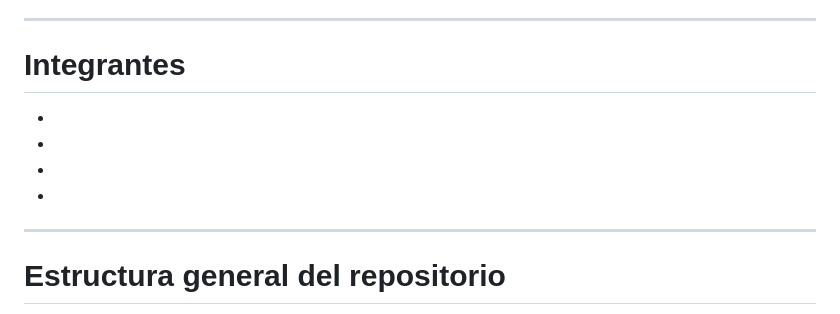
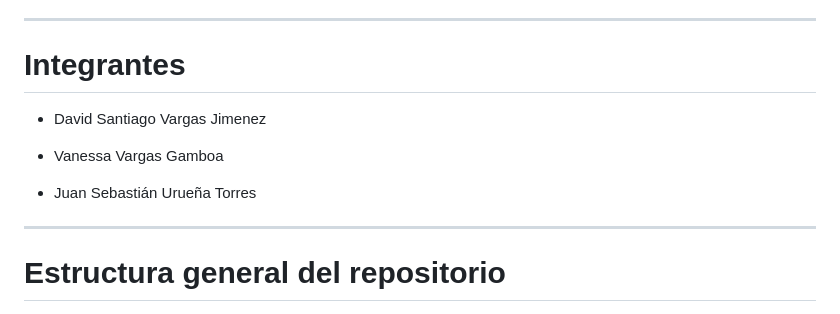
Before and after one commit to JuanUruenaT/sustentacion-proyecto-estructura-datos-2026-a., a Markdown page: README.md, the part around the change. GitHub-like rendering.

Commit message:
update-readme

```diff
--- a/README.md
+++ b/README.md
@@ -19,13 +19,13 @@ Cada parte fue desarrollada utilizando tecnologías frontend y backend modernas,
 
 # Integrantes
 
-*
+* David Santiago Vargas Jimenez
 
-*
+* Vanessa Vargas Gamboa
 
-*
+* Juan Sebastián Urueña Torres
 
-*
+
 
 ---
 
```
